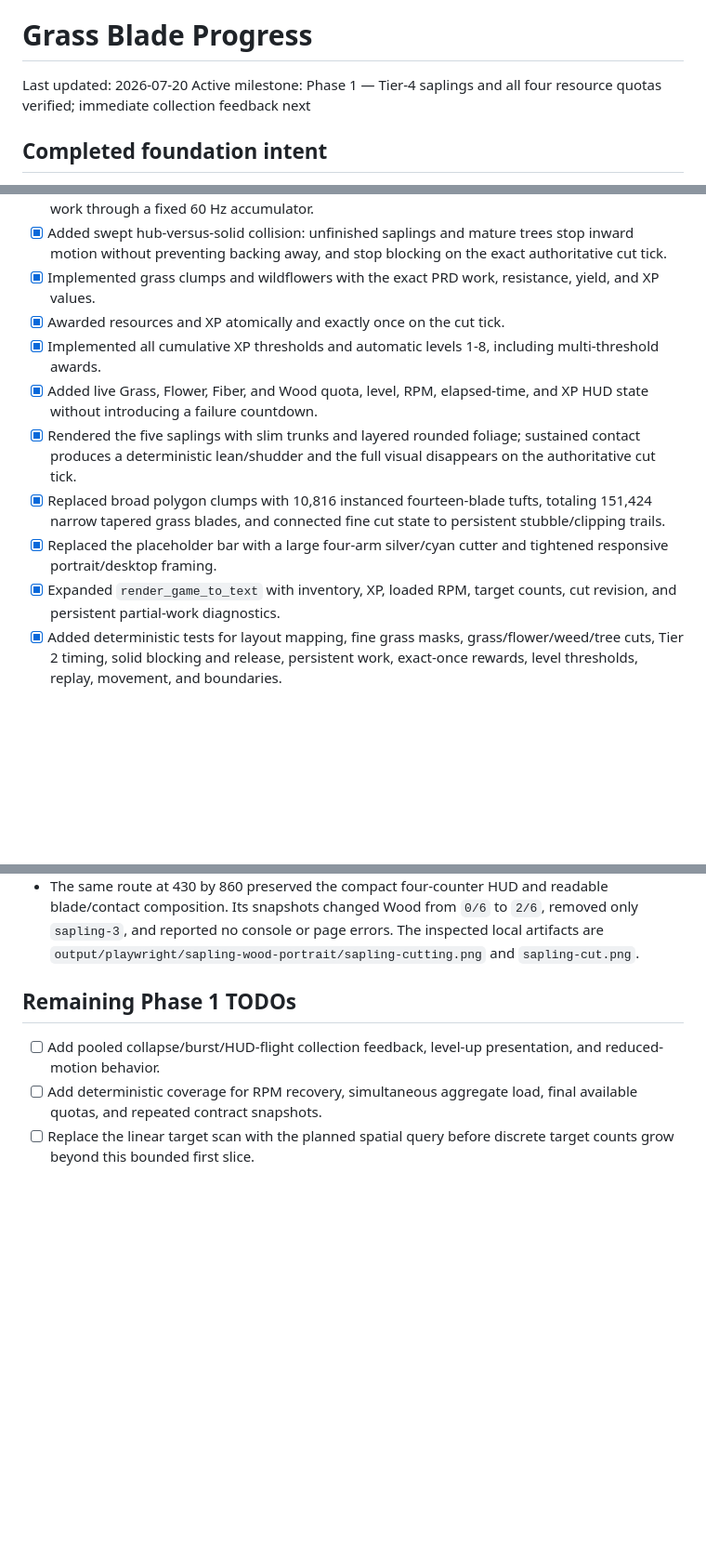
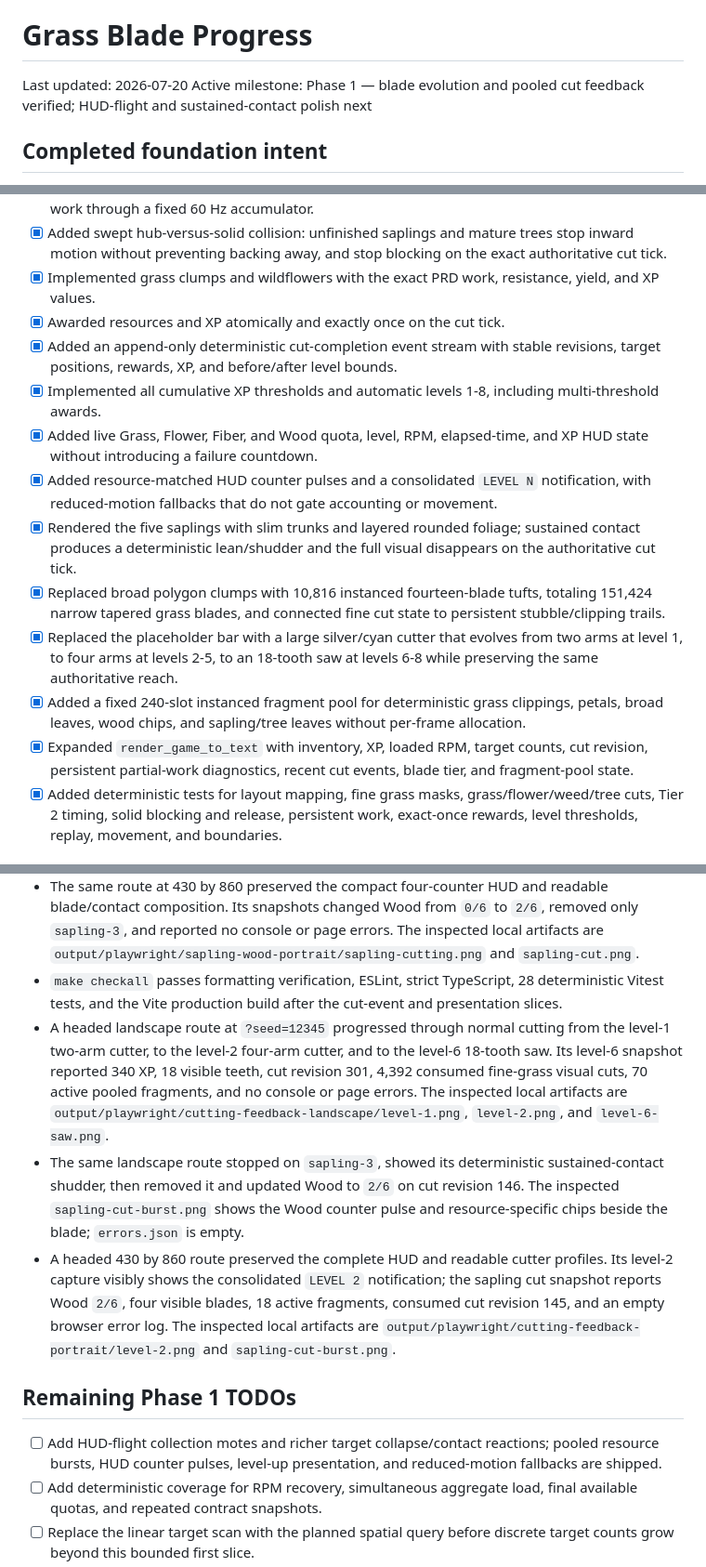
Before and after one commit to paulrobello/grass-blade, a Markdown page: progress.md, 3 parts joined by grey strips. Shown at 93% size. Drawn GitHub-style; blank space fills up the shorter version.

```diff
--- a/progress.md
+++ b/progress.md
@@ -3,7 +3,7 @@ Original prompt: "i want create a threejs based game where you are a spinning bl
 # Grass Blade Progress
 
 Last updated: 2026-07-20
-Active milestone: Phase 1 — Tier-4 saplings and all four resource quotas verified; immediate collection feedback next
+Active milestone: Phase 1 — blade evolution and pooled cut feedback verified; HUD-flight and sustained-contact polish next
 
 ## Completed foundation intent
 
@@ -57,12 +57,15 @@ Active milestone: Phase 1 — Tier-4 saplings and all four resource quotas verif
 - [x] Added swept hub-versus-solid collision: unfinished saplings and mature trees stop inward motion without preventing backing away, and stop blocking on the exact authoritative cut tick.
 - [x] Implemented grass clumps and wildflowers with the exact PRD work, resistance, yield, and XP values.
 - [x] Awarded resources and XP atomically and exactly once on the cut tick.
+- [x] Added an append-only deterministic cut-completion event stream with stable revisions, target positions, rewards, XP, and before/after level bounds.
 - [x] Implemented all cumulative XP thresholds and automatic levels 1-8, including multi-threshold awards.
 - [x] Added live Grass, Flower, Fiber, and Wood quota, level, RPM, elapsed-time, and XP HUD state without introducing a failure countdown.
+- [x] Added resource-matched HUD counter pulses and a consolidated `LEVEL N` notification, with reduced-motion fallbacks that do not gate accounting or movement.
 - [x] Rendered the five saplings with slim trunks and layered rounded foliage; sustained contact produces a deterministic lean/shudder and the full visual disappears on the authoritative cut tick.
 - [x] Replaced broad polygon clumps with 10,816 instanced fourteen-blade tufts, totaling 151,424 narrow tapered grass blades, and connected fine cut state to persistent stubble/clipping trails.
-- [x] Replaced the placeholder bar with a large four-arm silver/cyan cutter and tightened responsive portrait/desktop framing.
-- [x] Expanded `render_game_to_text` with inventory, XP, loaded RPM, target counts, cut revision, and persistent partial-work diagnostics.
+- [x] Replaced the placeholder bar with a large silver/cyan cutter that evolves from two arms at level 1, to four arms at levels 2-5, to an 18-tooth saw at levels 6-8 while preserving the same authoritative reach.
+- [x] Added a fixed 240-slot instanced fragment pool for deterministic grass clippings, petals, broad leaves, wood chips, and sapling/tree leaves without per-frame allocation.
+- [x] Expanded `render_game_to_text` with inventory, XP, loaded RPM, target counts, cut revision, persistent partial-work diagnostics, recent cut events, blade tier, and fragment-pool state.
 - [x] Added deterministic tests for layout mapping, fine grass masks, grass/flower/weed/tree cuts, Tier 2 timing, solid blocking and release, persistent work, exact-once rewards, level thresholds, replay, movement, and boundaries.
 
 ## Phase 1 verification evidence
@@ -80,10 +83,14 @@ Active milestone: Phase 1 — Tier-4 saplings and all four resource quotas verif
 - `make checkall` passes formatting verification, ESLint, strict TypeScript, 24 deterministic Vitest tests, and the Vite production build after the sapling/Wood slice.
 - A deterministic headed Chrome landscape route at `?seed=12345` reached level 4 through normal mowing, stopped against `sapling-3` at `8.131/50` work with zero Wood, then cut it at 22.5 simulated seconds. The same authoritative frame removed the solid/visual target and updated Wood to `2/6`; browser errors remained empty. The inspected local artifacts are `output/playwright/sapling-wood-landscape/sapling-cutting.png` and `sapling-cut.png`.
 - The same route at 430 by 860 preserved the compact four-counter HUD and readable blade/contact composition. Its snapshots changed Wood from `0/6` to `2/6`, removed only `sapling-3`, and reported no console or page errors. The inspected local artifacts are `output/playwright/sapling-wood-portrait/sapling-cutting.png` and `sapling-cut.png`.
+- `make checkall` passes formatting verification, ESLint, strict TypeScript, 28 deterministic Vitest tests, and the Vite production build after the cut-event and presentation slices.
+- A headed landscape route at `?seed=12345` progressed through normal cutting from the level-1 two-arm cutter, to the level-2 four-arm cutter, and to the level-6 18-tooth saw. Its level-6 snapshot reported 340 XP, 18 visible teeth, cut revision 301, 4,392 consumed fine-grass visual cuts, 70 active pooled fragments, and no console or page errors. The inspected local artifacts are `output/playwright/cutting-feedback-landscape/level-1.png`, `level-2.png`, and `level-6-saw.png`.
+- The same landscape route stopped on `sapling-3`, showed its deterministic sustained-contact shudder, then removed it and updated Wood to `2/6` on cut revision 146. The inspected `sapling-cut-burst.png` shows the Wood counter pulse and resource-specific chips beside the blade; `errors.json` is empty.
+- A headed 430 by 860 route preserved the complete HUD and readable cutter profiles. Its level-2 capture visibly shows the consolidated `LEVEL 2` notification; the sapling cut snapshot reports Wood `2/6`, four visible blades, 18 active fragments, consumed cut revision 145, and an empty browser error log. The inspected local artifacts are `output/playwright/cutting-feedback-portrait/level-2.png` and `sapling-cut-burst.png`.
 
 ## Remaining Phase 1 TODOs
 
-- [ ] Add pooled collapse/burst/HUD-flight collection feedback, level-up presentation, and reduced-motion behavior.
+- [ ] Add HUD-flight collection motes and richer target collapse/contact reactions; pooled resource bursts, HUD counter pulses, level-up presentation, and reduced-motion fallbacks are shipped.
 - [ ] Add deterministic coverage for RPM recovery, simultaneous aggregate load, final available quotas, and repeated contract snapshots.
 - [ ] Replace the linear target scan with the planned spatial query before discrete target counts grow beyond this bounded first slice.
 - [ ] In Phase 2, add shrubs, final sapling art/material feedback, non-cuttable rocks, too-tough feedback, full Meadow Delivery completion, results, and restart/next-contract flow.
```
Also changed, not shown: README.md (+4 -4 lines).
